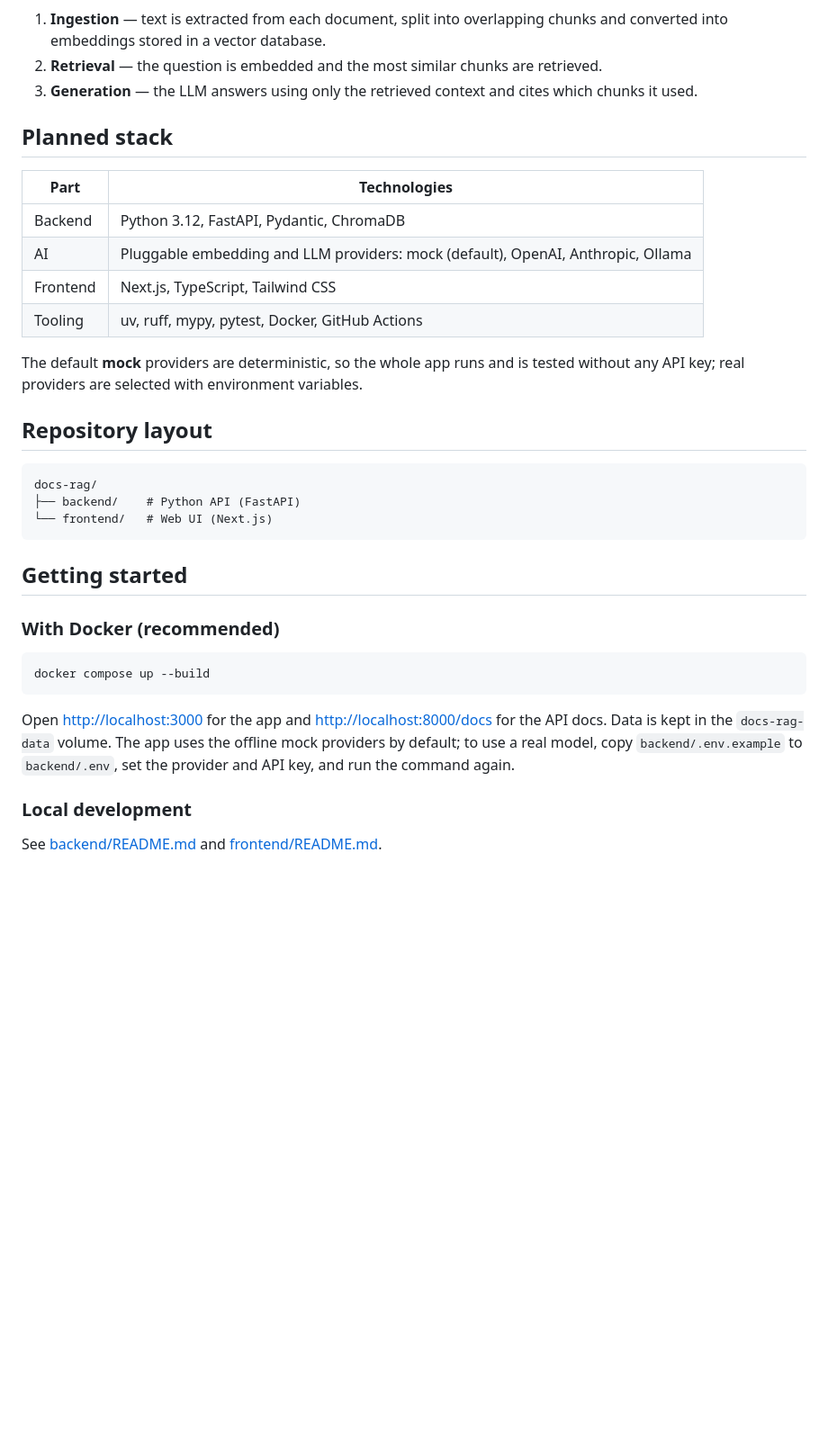
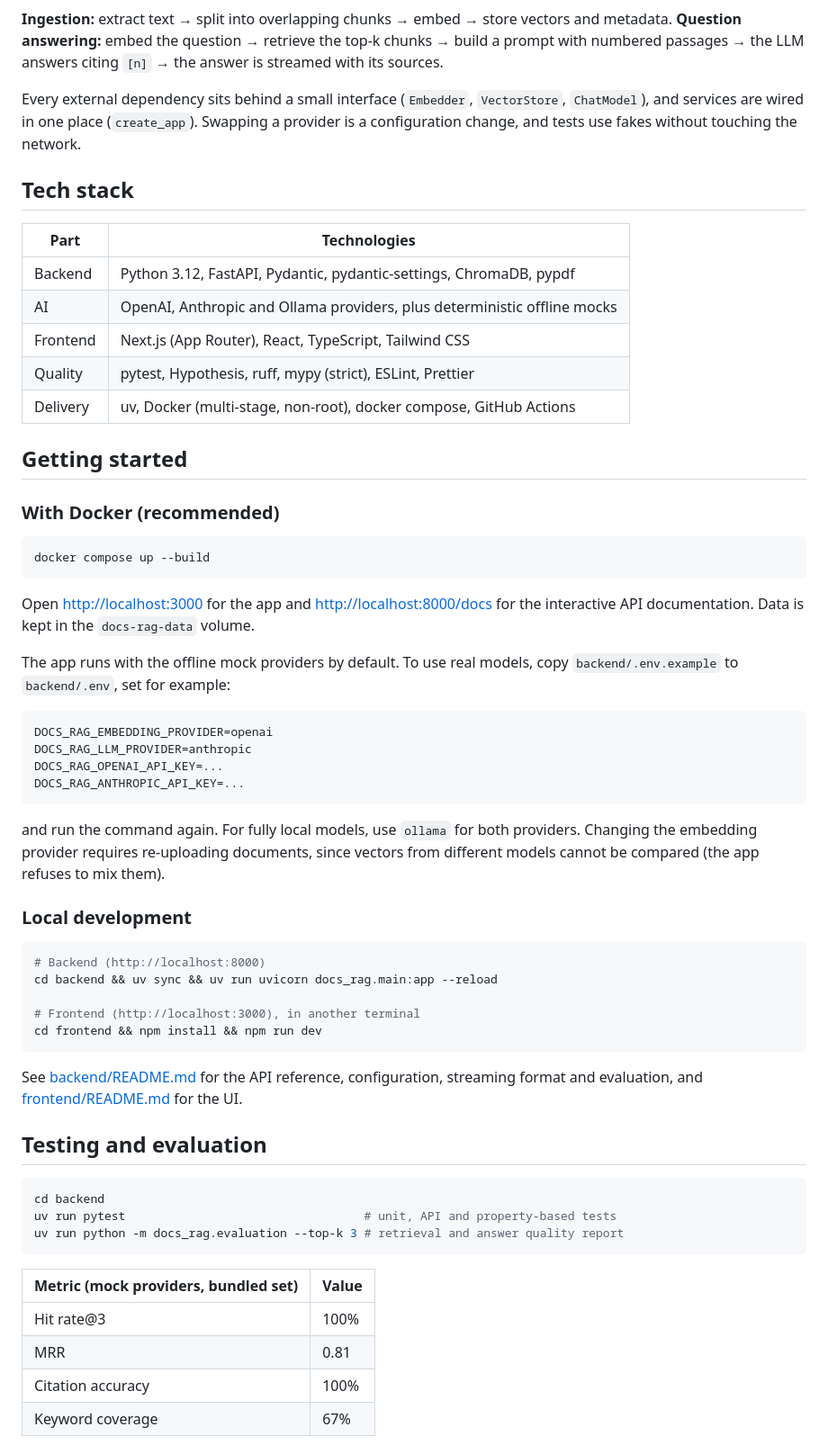
Before and after one commit to NicolasCardenass/docs-rag, a Markdown page: README.md, the part around one of its changes. Shown at 90% size. Rendered like a GitHub page; blank space fills up the shorter version.

````diff
--- a/README.md
+++ b/README.md
@@ -28,29 +72,22 @@ flowchart LR
 ```
 
-1. **Ingestion** — text is extracted from each document, split into overlapping chunks and converted
-   into embeddings stored in a vector database.
-2. **Retrieval** — the question is embedded and the most similar chunks are retrieved.
-3. **Generation** — the LLM answers using only the retrieved context and cites which chunks it used.
+**Ingestion:** extract text → split into overlapping chunks → embed → store vectors and metadata.
+**Question answering:** embed the question → retrieve the top-k chunks → build a prompt with
+numbered passages → the LLM answers citing `[n]` → the answer is streamed with its sources.
 
-## Planned stack
+Every external dependency sits behind a small interface (`Embedder`, `VectorStore`, `ChatModel`),
+and services are wired in one place (`create_app`). Swapping a provider is a configuration change,
+and tests use fakes without touching the network.
 
-| Part     | Technologies                                                                     |
-| -------- | -------------------------------------------------------------------------------- |
-| Backend  | Python 3.12, FastAPI, Pydantic, ChromaDB                                         |
-| AI       | Pluggable embedding and LLM providers: mock (default), OpenAI, Anthropic, Ollama |
-| Frontend | Next.js, TypeScript, Tailwind CSS                                                |
-| Tooling  | uv, ruff, mypy, pytest, Docker, GitHub Actions                                   |
+## Tech stack
 
-The default **mock** providers are deterministic, so the whole app runs and is tested without any
-API key; real providers are selected with environment variables.
-
-## Repository layout
-
-```text
-docs-rag/
-├── backend/    # Python API (FastAPI)
-└── frontend/   # Web UI (Next.js)
-```
+| Part     | Technologies                                                             |
+| -------- | ------------------------------------------------------------------------ |
+| Backend  | Python 3.12, FastAPI, Pydantic, pydantic-settings, ChromaDB, pypdf       |
+| AI       | OpenAI, Anthropic and Ollama providers, plus deterministic offline mocks |
+| Frontend | Next.js (App Router), React, TypeScript, Tailwind CSS                    |
+| Quality  | pytest, Hypothesis, ruff, mypy (strict), ESLint, Prettier                |
+| Delivery | uv, Docker (multi-stage, non-root), docker compose, GitHub Actions       |
 
 ## Getting started
 
@@ -60,11 +97,48 @@ docs-rag/
 docker compose up --build
 ```
 
-Open <http://localhost:3000> for the app and <http://localhost:8000/docs> for the API docs. Data is
-kept in the `docs-rag-data` volume. The app uses the offline mock providers by default; to use a
-real model, copy `backend/.env.example` to `backend/.env`, set the provider and API key, and run the
-command again.
+Open <http://localhost:3000> for the app and <http://localhost:8000/docs> for the interactive API
+documentation. Data is kept in the `docs-rag-data` volume.
+
+The app runs with the offline mock providers by default. To use real models, copy
+`backend/.env.example` to `backend/.env`, set for example:
+
+```dotenv
+DOCS_RAG_EMBEDDING_PROVIDER=openai
+DOCS_RAG_LLM_PROVIDER=anthropic
+DOCS_RAG_OPENAI_API_KEY=...
+DOCS_RAG_ANTHROPIC_API_KEY=...
+```
+
+and run the command again. For fully local models, use `ollama` for both providers. Changing the
+embedding provider requires re-uploading documents, since vectors from different models cannot be
+compared (the app refuses to mix them).
 
 ### Local development
 
-See [backend/README.md](./backend/README.md) and [frontend/README.md](./frontend/README.md).
+```bash
+# Backend (http://localhost:8000)
+cd backend && uv sync && uv run uvicorn docs_rag.main:app --reload
+
+# Frontend (http://localhost:3000), in another terminal
+cd frontend && npm install && npm run dev
+```
+
+See [backend/README.md](./backend/README.md) for the API reference, configuration, streaming
+format and evaluation, and [frontend/README.md](./frontend/README.md) for the UI.
+
+## Testing and evaluation
+
+```bash
+cd backend
+uv run pytest                                  # unit, API and property-based tests
+uv run python -m docs_rag.evaluation --top-k 3 # retrieval and answer quality report
+```
+
+| Metric (mock providers, bundled set) | Value |
+| ------------------------------------ | ----- |
+| Hit rate@3                           | 100%  |
+| MRR                                  | 0.81  |
+| Citation accuracy                    | 100%  |
+| Keyword coverage                     | 67%   |
+
````
Also changed, not shown: other parts of README.md (+111 -14 lines), ROADMAP.md (+1 -1 lines), docs/screenshot-dark.png, docs/screenshot-light.png.
